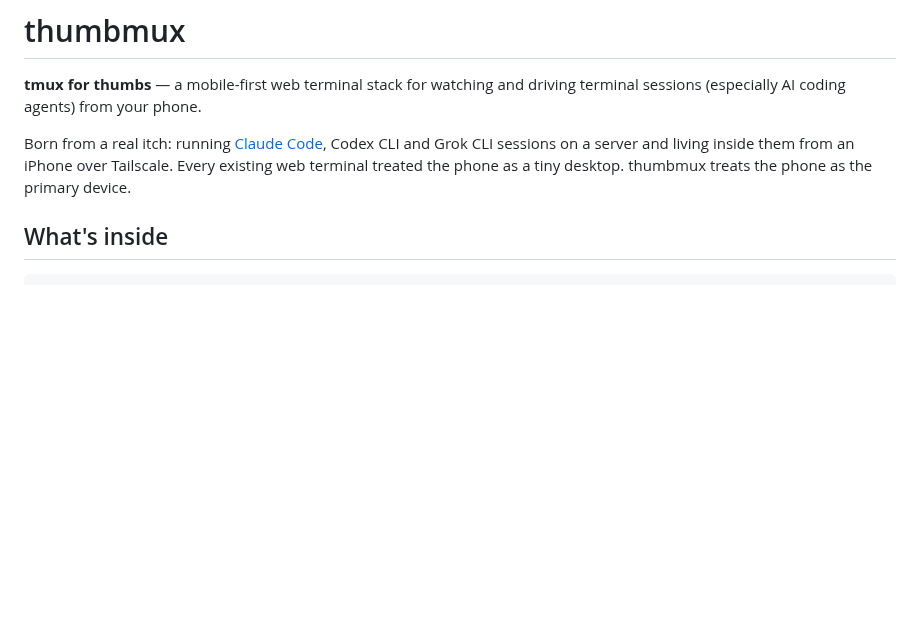
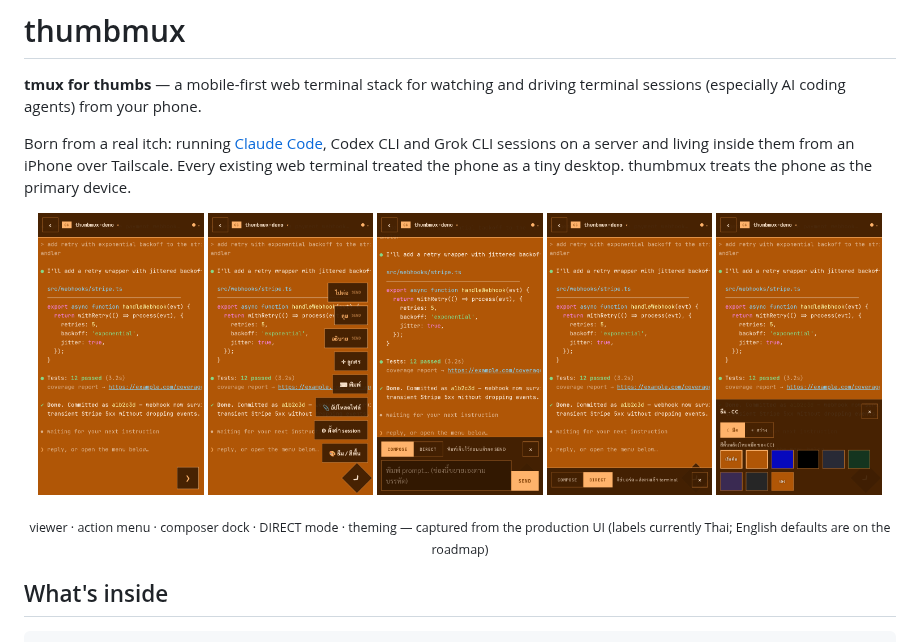
Before and after one commit to kemkem23/thumbmux, a Markdown page: README.md, the part around the change. GitHub-like rendering; pictures changed too: docs/media/composer.png (added), docs/media/direct.png (added), docs/media/menu.png (added); blank space fills up the shorter version.

Commit message:
docs(thumbmux): README showcase screenshots from the live UI
Five phone-frame captures (viewer / action menu / composer dock / DIRECT /
theme) taken against the production build with a scripted demo session — no
real session content. Captured with closed sheets hidden: both headless
engines mispaint translated-offscreen siblings of an open sheet (computed
styles are correct; real Safari verified on device), a long-standing
emulation-only artifact.

Co-Authored-By: Claude Fable 5 <noreply@anthropic.com>

```diff
--- a/README.md
+++ b/README.md
@@ -7,6 +7,18 @@ Born from a real itch: running [Claude Code], Codex CLI and Grok CLI sessions on
 server and living inside them from an iPhone over Tailscale. Every existing web
 terminal treated the phone as a tiny desktop. thumbmux treats the phone as the
 primary device.
+
+<p align="center">
+  <img src="docs/media/viewer.png" width="19%" alt="Terminal viewer — 120Hz compositor scrolling, tappable links" />
+  <img src="docs/media/menu.png" width="19%" alt="Single-launcher action menu with preset sends" />
+  <img src="docs/media/composer.png" width="19%" alt="Composer dock — the sheet never covers the terminal" />
+  <img src="docs/media/direct.png" width="19%" alt="DIRECT mode — the OS keyboard is the input" />
+  <img src="docs/media/theme.png" width="19%" alt="Theme sheet — full surface derived from one color" />
+</p>
+<p align="center"><sub>
+viewer · action menu · composer dock · DIRECT mode · theming — captured from the
+production UI (labels currently Thai; English defaults are on the roadmap)
+</sub></p>
 
 ## What's inside
 
```
